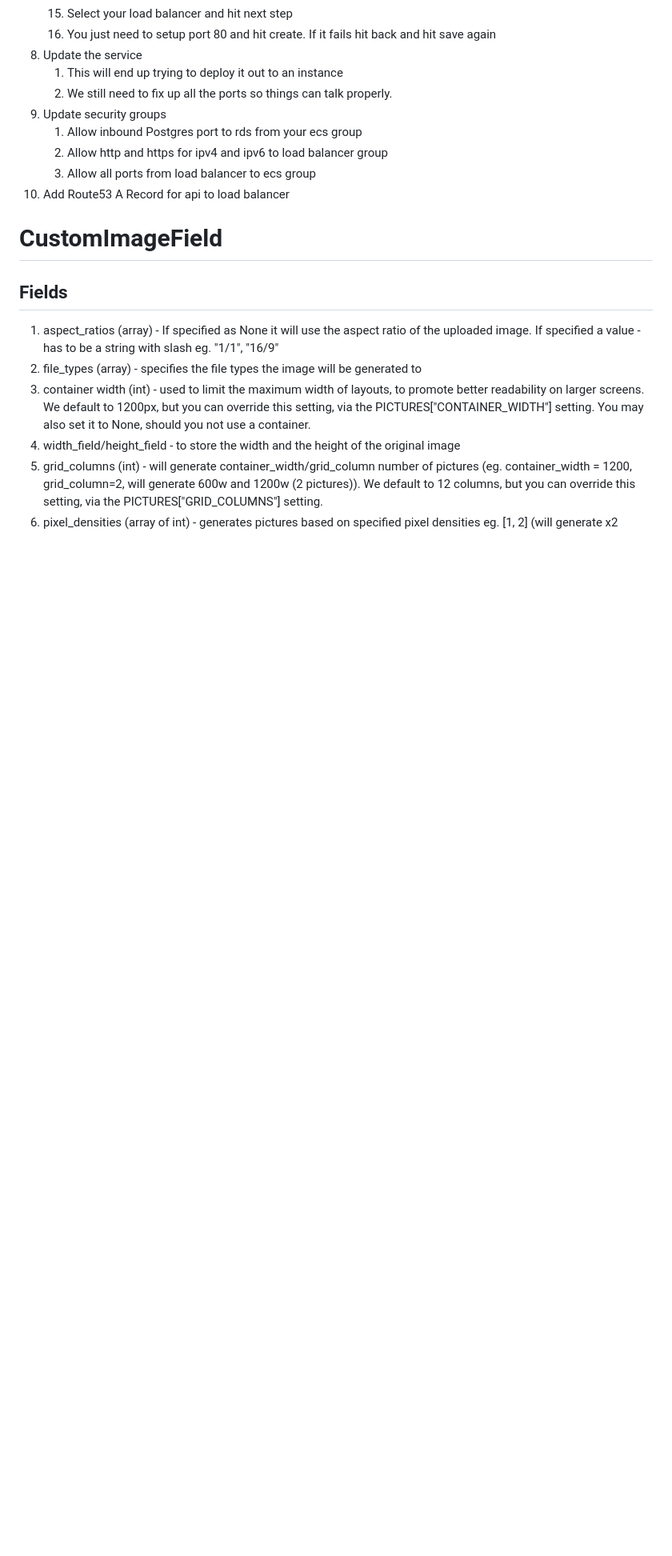
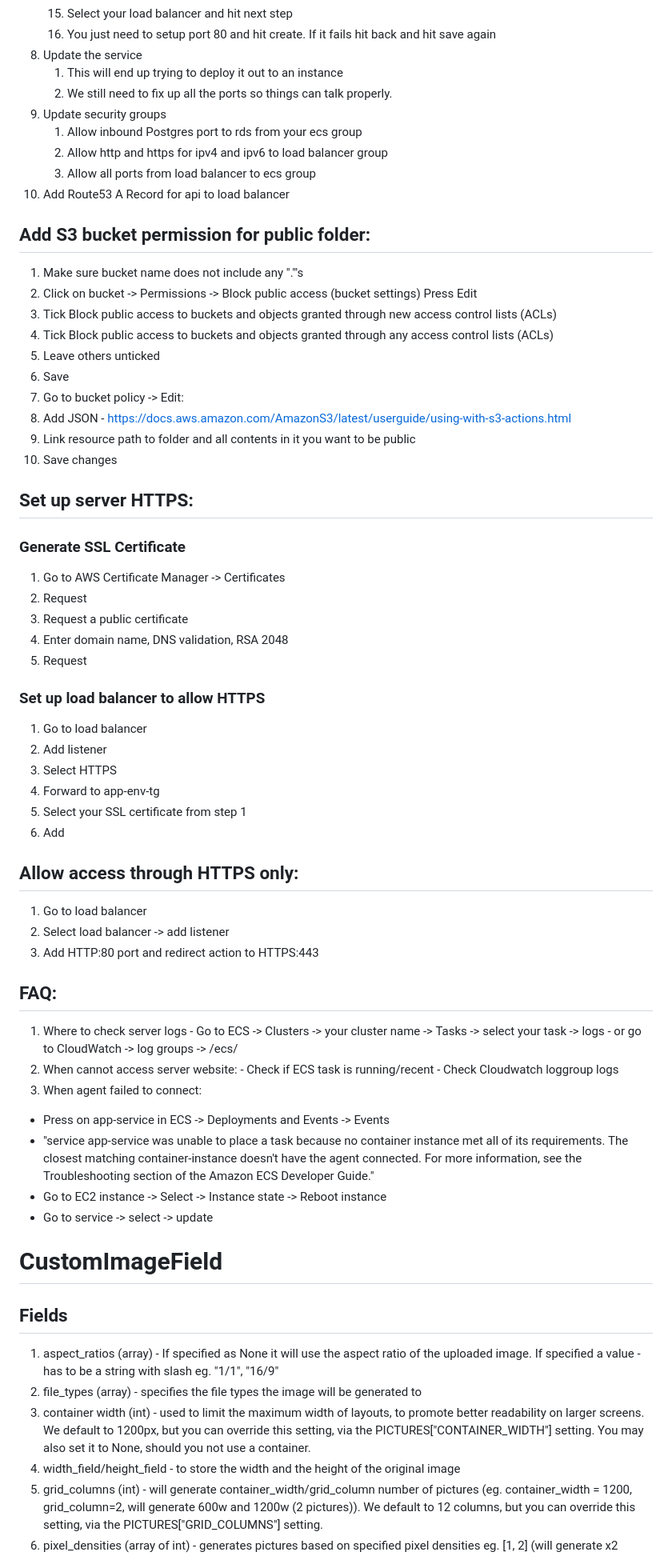
Before and after one commit to hunterwilliams/base-backend-server, a Markdown page: readme.md, the part around one of its changes. Shown at 80% size. Drawn GitHub-style; blank space fills up the shorter version.

```diff
--- a/readme.md
+++ b/readme.md
@@ -100,6 +100,47 @@ for security reason
    3. Allow all ports from load balancer to ecs group
 10. Add Route53 A Record for api to load balancer
 
+## Add S3 bucket permission for public folder:
+1. Make sure bucket name does not include any "."'s
+2. Click on bucket -> Permissions -> Block public access (bucket settings) Press Edit
+3. Tick Block public access to buckets and objects granted through new access control lists (ACLs)
+4. Tick Block public access to buckets and objects granted through any access control lists (ACLs)
+5. Leave others unticked
+6. Save
+7. Go to bucket policy -> Edit:
+8. Add JSON - https://docs.aws.amazon.com/AmazonS3/latest/userguide/using-with-s3-actions.html
+9. Link resource path to folder and all contents in it you want to be public
+10. Save changes
+
+## Set up server HTTPS:
+### Generate SSL Certificate
+   1. Go to AWS Certificate Manager -> Certificates
+   2. Request
+   3. Request a public certificate
+   4. Enter domain name, DNS validation, RSA 2048
+   5. Request
+### Set up load balancer to allow HTTPS
+   1. Go to load balancer
+   2. Add listener
+   3. Select HTTPS
+   4. Forward to app-env-tg
+   5. Select your SSL certificate from step 1
+   6. Add
+
+## Allow access through HTTPS only:
+1. Go to load balancer
+2. Select load balancer -> add listener
+3. Add HTTP:80 port and redirect action to HTTPS:443
+
+## FAQ:
+1. Where to check server logs - Go to ECS -> Clusters -> your cluster name -> Tasks -> select your task -> logs - or go to CloudWatch -> log groups -> /ecs/
+2. When cannot access server website: - Check if ECS task is running/recent - Check Cloudwatch loggroup logs
+3. When agent failed to connect:
+- Press on app-service in ECS -> Deployments and Events -> Events
+- "service app-service was unable to place a task because no container instance met all of its requirements. The closest matching container-instance <container-id> doesn't have the agent connected. For more information, see the Troubleshooting section of the Amazon ECS Developer Guide."
+- Go to EC2 instance -> Select -> Instance state -> Reboot instance
+- Go to service -> select -> update
+
 # CustomImageField
 
 ## Fields
```
Also changed, not shown: other parts of readme.md (+3 -3 lines).
